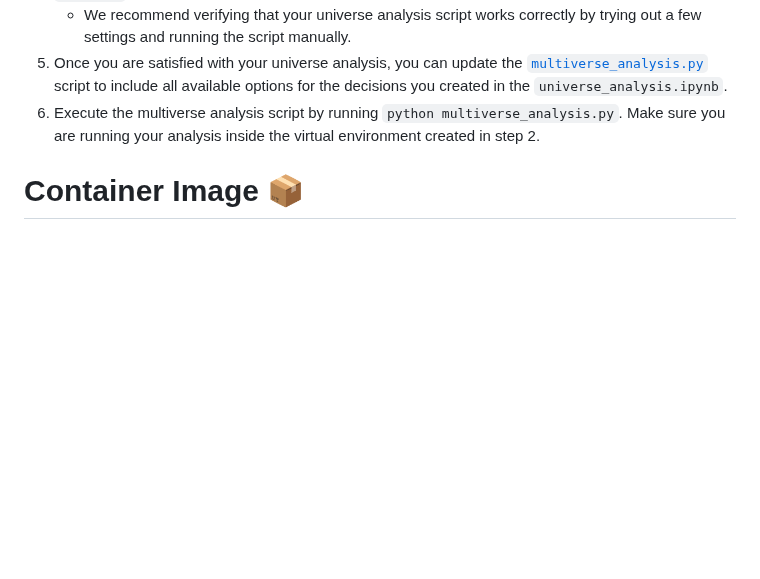
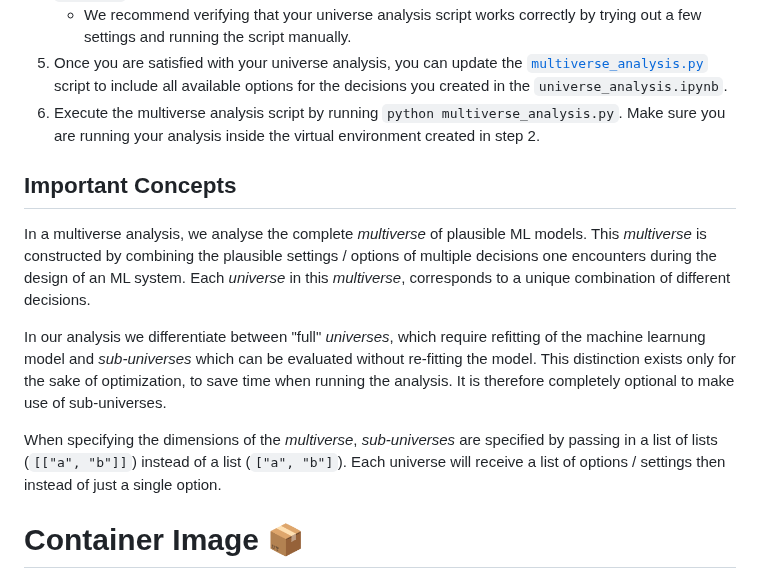
Before and after one commit to reliable-ai/fairml-multiverse, a Markdown page: README.md, the part around the change. Drawn GitHub-style; blank space fills up the shorter version.

Commit message:
Add section on sub-universes

```diff
--- a/README.md
+++ b/README.md
@@ -47,6 +47,14 @@ We purposefully created our analysis in a way that makes it easy to adapt for yo
    - We recommend verifying that your universe analysis script works correctly by trying out a few settings and running the script manually.
 5. Once you are satisfied with your universe analysis, you can update the [`multiverse_analysis.py`](./multiverse_analysis.py) script to include all available options for the decisions you created in the `universe_analysis.ipynb`.
 6. Execute the multiverse analysis script by running `python multiverse_analysis.py`. Make sure you are running your analysis inside the virtual environment created in step 2.
+
+## Important Concepts
+
+In a multiverse analysis, we analyse the complete *multiverse* of plausible ML models. This *multiverse* is constructed by combining the plausible settings / options of multiple decisions one encounters during the design of an ML system. Each *universe* in this *multiverse*, corresponds to a unique combination of different decisions.
+
+In our analysis we differentiate between "full" *universes*, which require refitting of the machine learnung model and *sub-universes* which can be evaluated without re-fitting the model. This distinction exists only for the sake of optimization, to save time when running the analysis. It is therefore completely optional to make use of sub-universes.
+
+When specifying the dimensions of the *multiverse*, *sub-universes* are specified by passing in a list of lists (`[["a", "b"]]`) instead of a list (`["a", "b"]`). Each universe will receive a list of options / settings then instead of just a single option.
 
 # Container Image 📦️
 
```
